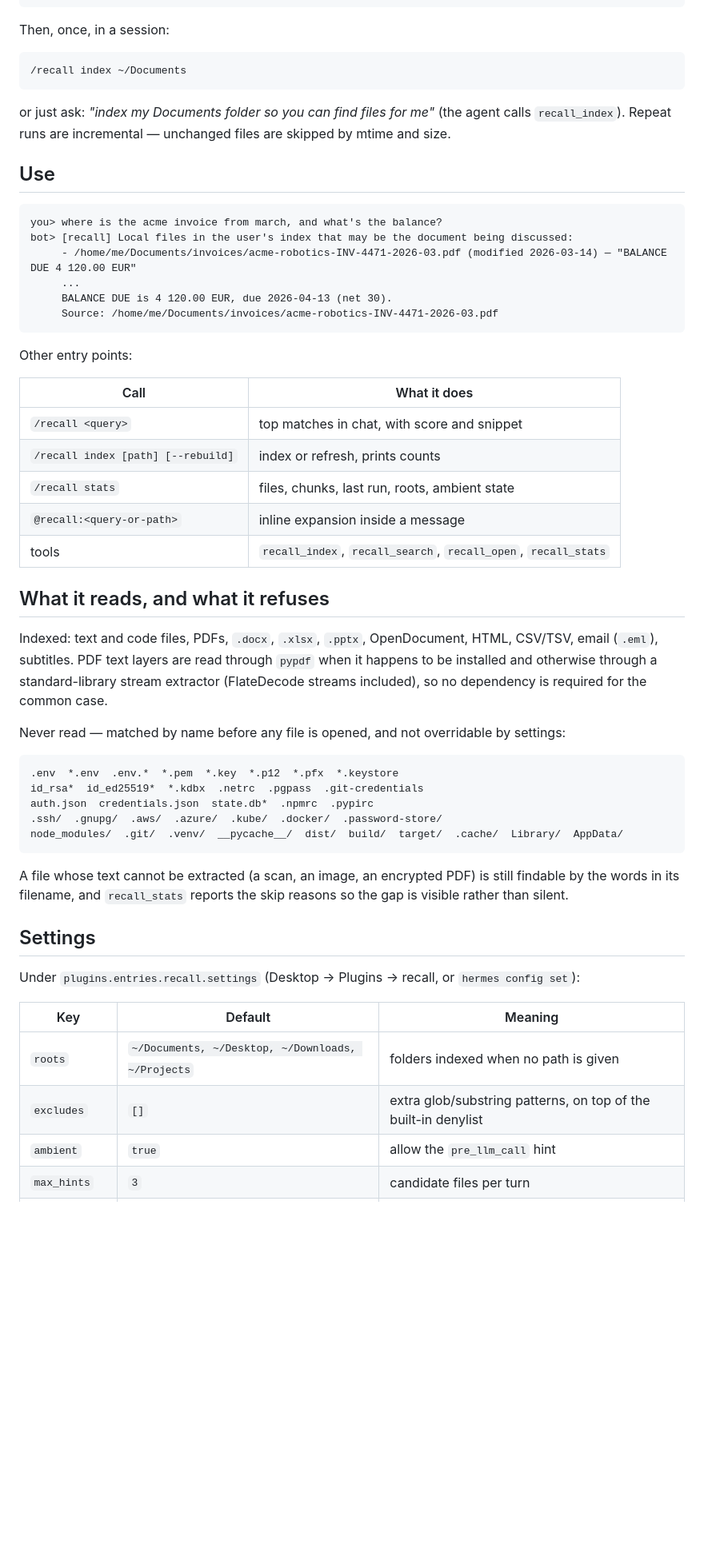
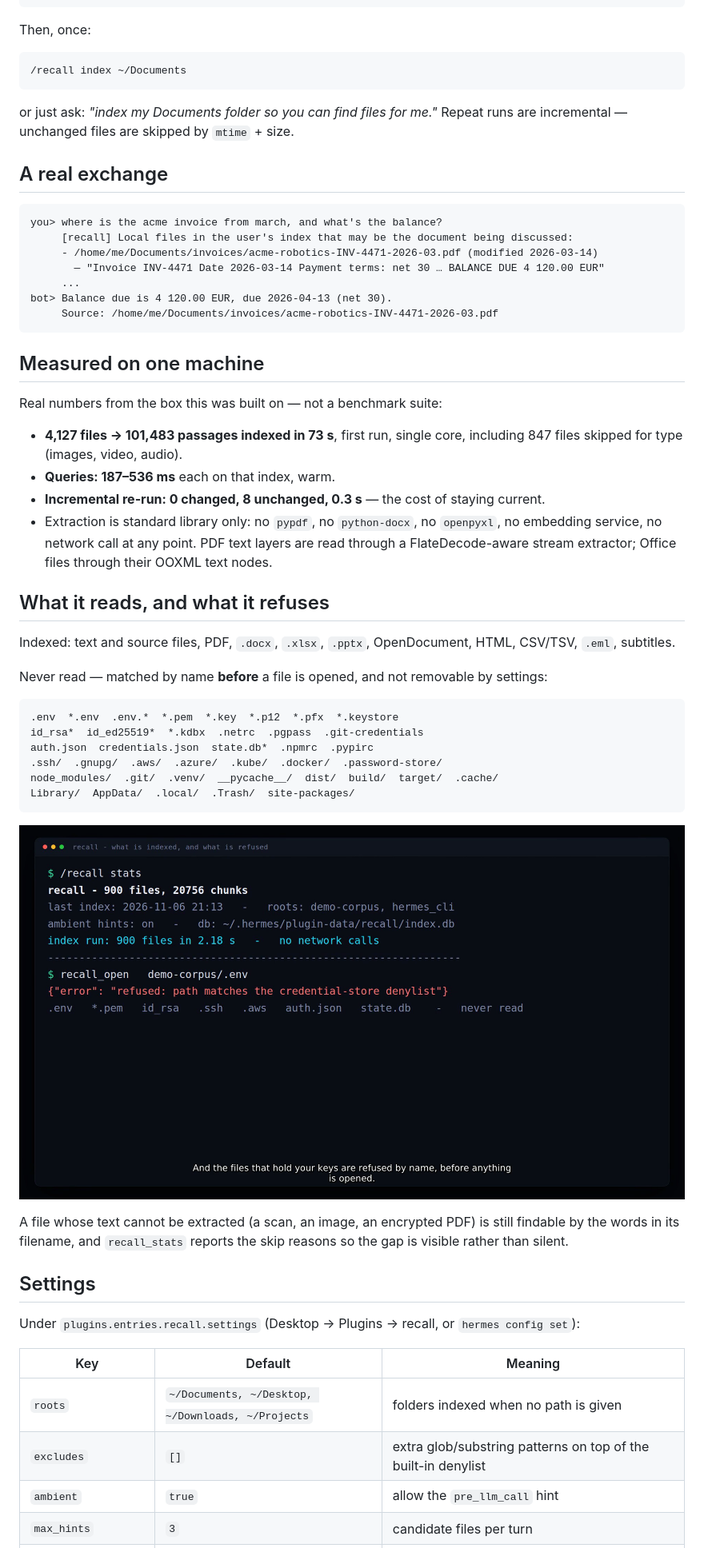
Before and after one commit to memeshee/hermes-recall, a Markdown page: README.md, the part around one of its changes. Shown at 80% size. Rendered like a GitHub page; pictures changed too: docs/refusal.png (added); blank space fills up the shorter version.

````diff
--- a/README.md
+++ b/README.md
@@ -25,52 +57,56 @@ hermes plugins install memeshee/hermes-recall      # from the catalog
 hermes plugins enable recall
 ```
 
-Then, once, in a session:
+Then, once:
 
 ```
 /recall index ~/Documents
 ```
 
-or just ask: *"index my Documents folder so you can find files for me"* (the agent calls
-`recall_index`). Repeat runs are incremental — unchanged files are skipped by mtime and size.
+or just ask: *"index my Documents folder so you can find files for me."* Repeat runs are incremental —
+unchanged files are skipped by `mtime` + size.
 
-## Use
+## A real exchange
 
 ```text
 you> where is the acme invoice from march, and what's the balance?
-bot> [recall] Local files in the user's index that may be the document being discussed:
-     - /home/me/Documents/invoices/acme-robotics-INV-4471-2026-03.pdf (modified 2026-03-14) — "BALANCE DUE 4 120.00 EUR"
+     [recall] Local files in the user's index that may be the document being discussed:
+     - /home/me/Documents/invoices/acme-robotics-INV-4471-2026-03.pdf (modified 2026-03-14)
+       — "Invoice INV-4471 Date 2026-03-14 Payment terms: net 30 … BALANCE DUE 4 120.00 EUR"
      ...
-     BALANCE DUE is 4 120.00 EUR, due 2026-04-13 (net 30).
+bot> Balance due is 4 120.00 EUR, due 2026-04-13 (net 30).
      Source: /home/me/Documents/invoices/acme-robotics-INV-4471-2026-03.pdf
 ```
 
-Other entry points:
+## Measured on one machine
 
-| Call | What it does |
-| --- | --- |
-| `/recall <query>` | top matches in chat, with score and snippet |
-| `/recall index [path] [--rebuild]` | index or refresh, prints counts |
-| `/recall stats` | files, chunks, last run, roots, ambient state |
-| `@recall:<query-or-path>` | inline expansion inside a message |
-| tools | `recall_index`, `recall_search`, `recall_open`, `recall_stats` |
+Real numbers from the box this was built on — not a benchmark suite:
+
+- **4,127 files → 101,483 passages indexed in 73 s**, first run, single core, including 847 files
+  skipped for type (images, video, audio).
+- **Queries: 187–536 ms** each on that index, warm.
+- **Incremental re-run: 0 changed, 8 unchanged, 0.3 s** — the cost of staying current.
+- Extraction is standard library only: no `pypdf`, no `python-docx`, no `openpyxl`, no embedding
+  service, no network call at any point. PDF text layers are read through a FlateDecode-aware stream
+  extractor; Office files through their OOXML text nodes.
 
 ## What it reads, and what it refuses
 
-Indexed: text and code files, PDFs, `.docx`, `.xlsx`, `.pptx`, OpenDocument, HTML, CSV/TSV, email
-(`.eml`), subtitles. PDF text layers are read through `pypdf` when it happens to be installed and
-otherwise through a standard-library stream extractor (FlateDecode streams included), so no dependency
-is required for the common case.
+Indexed: text and source files, PDF, `.docx`, `.xlsx`, `.pptx`, OpenDocument, HTML, CSV/TSV, `.eml`,
+subtitles.
 
-Never read — matched by name before any file is opened, and not overridable by settings:
+Never read — matched by name **before** a file is opened, and not removable by settings:
 
 ```
 .env  *.env  .env.*  *.pem  *.key  *.p12  *.pfx  *.keystore
 id_rsa*  id_ed25519*  *.kdbx  .netrc  .pgpass  .git-credentials
 auth.json  credentials.json  state.db*  .npmrc  .pypirc
 .ssh/  .gnupg/  .aws/  .azure/  .kube/  .docker/  .password-store/
-node_modules/  .git/  .venv/  __pycache__/  dist/  build/  target/  .cache/  Library/  AppData/
+node_modules/  .git/  .venv/  __pycache__/  dist/  build/  target/  .cache/
+Library/  AppData/  .local/  .Trash/  site-packages/
 ```
+
+![recall refuses to open a .env file](docs/refusal.png)
 
 A file whose text cannot be extracted (a scan, an image, an encrypted PDF) is still findable by the
 words in its filename, and `recall_stats` reports the skip reasons so the gap is visible rather than
@@ -83,7 +119,7 @@ Under `plugins.entries.recall.settings` (Desktop → Plugins → recall, or `her
 | Key | Default | Meaning |
 | --- | --- | --- |
 | `roots` | `~/Documents, ~/Desktop, ~/Downloads, ~/Projects` | folders indexed when no path is given |
-| `excludes` | `[]` | extra glob/substring patterns, on top of the built-in denylist |
+| `excludes` | `[]` | extra glob/substring patterns on top of the built-in denylist |
 | `ambient` | `true` | allow the `pre_llm_call` hint |
 | `max_hints` | `3` | candidate files per turn |
 | `max_file_mb` | `8` | larger files are skipped and reported |
````
Also changed, not shown: other parts of README.md (+98 -36 lines), docs/answer.png (added), docs/title.png (added), 9 other files.
